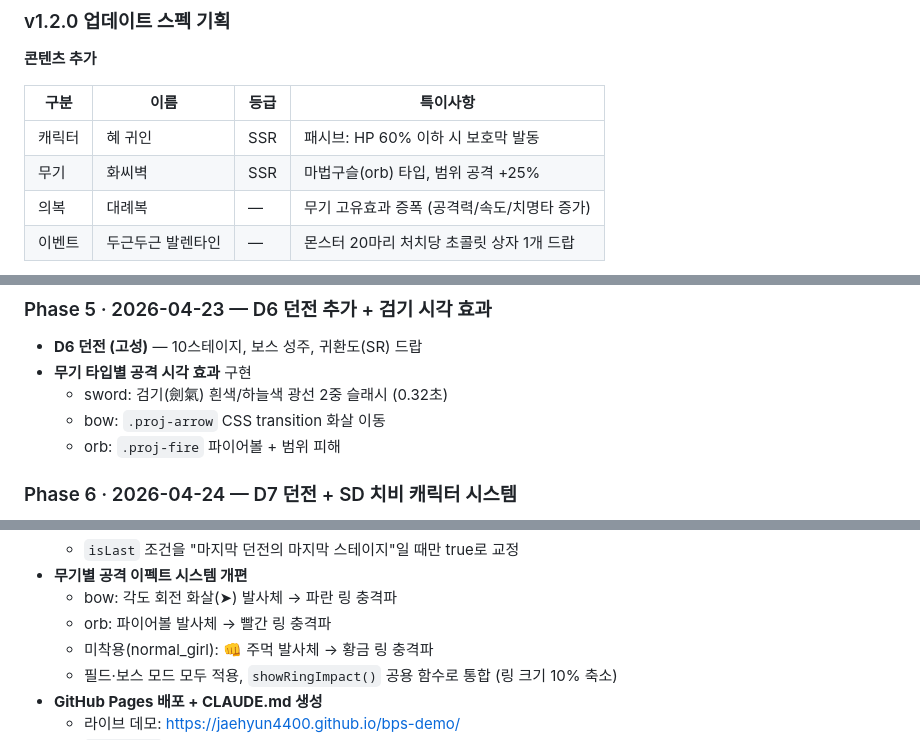
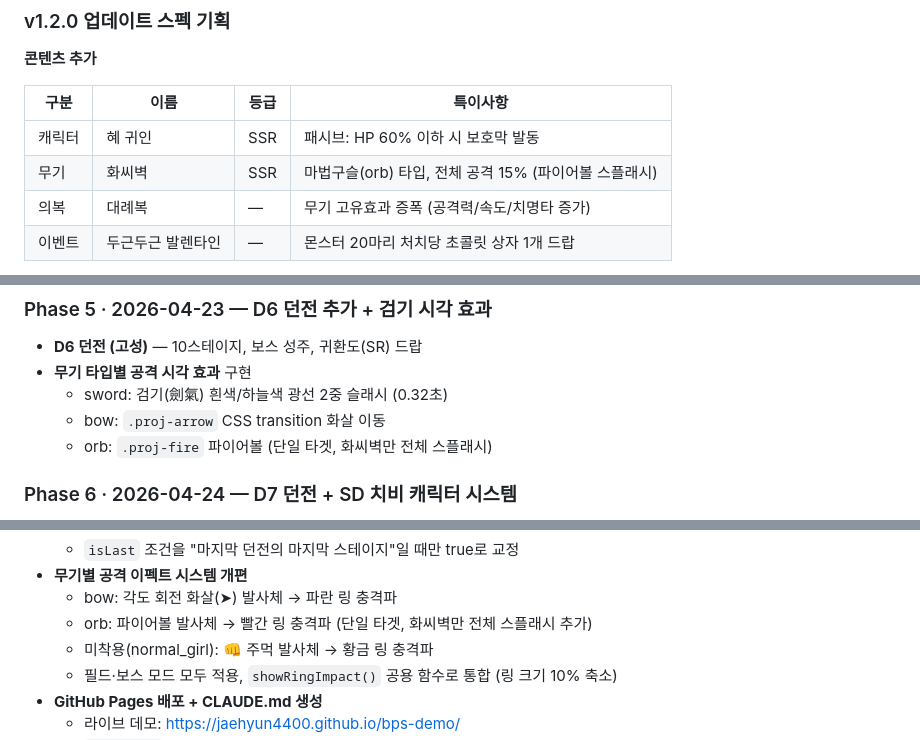
Before and after one commit to jaehyun4400/bps-demo, a Markdown page: README.md, 3 parts joined by grey strips. GitHub-like rendering.

Commit message:
docs: 화씨벽 범위 공격 재설계 내용 문서 반영 (README/ReleaseNote/devlog)
Co-Authored-By: Claude Sonnet 4.6 <noreply@anthropic.com>

```diff
--- a/README.md
+++ b/README.md
@@ -49,7 +49,7 @@ QA 포트폴리오에 등재할 가상의 모바일 게임 **"Blades of Plumflow
 | 구분   | 이름              | 등급 | 특이사항                                     |
 | ------ | ----------------- | ---- | -------------------------------------------- |
 | 캐릭터 | 혜 귀인           | SSR  | 패시브: HP 60% 이하 시 보호막 발동           |
-| 무기   | 화씨벽            | SSR  | 마법구슬(orb) 타입, 범위 공격 +25%           |
+| 무기   | 화씨벽            | SSR  | 마법구슬(orb) 타입, 전체 공격 15% (파이어볼 스플래시) |
 | 의복   | 대례복            | —    | 무기 고유효과 증폭 (공격력/속도/치명타 증가) |
 | 이벤트 | 두근두근 발렌타인 | —    | 몬스터 20마리 처치당 초콜릿 상자 1개 드랍    |
 
@@ -173,7 +173,7 @@ QA 포트폴리오에 등재할 가상의 모바일 게임 **"Blades of Plumflow
 - **무기 타입별 공격 시각 효과** 구현
   - sword: 검기(劍氣) 흰색/하늘색 광선 2중 슬래시 (0.32초)
   - bow: `.proj-arrow` CSS transition 화살 이동
-  - orb: `.proj-fire` 파이어볼 + 범위 피해
+  - orb: `.proj-fire` 파이어볼 (단일 타겟, 화씨벽만 전체 스플래시)
 
 ### Phase 6 · 2026-04-24 — D7 던전 + SD 치비 캐릭터 시스템
 
@@ -212,7 +212,7 @@ QA 포트폴리오에 등재할 가상의 모바일 게임 **"Blades of Plumflow
   - `isLast` 조건을 "마지막 던전의 마지막 스테이지"일 때만 true로 교정
 - **무기별 공격 이펙트 시스템 개편**
   - bow: 각도 회전 화살(➤) 발사체 → 파란 링 충격파
-  - orb: 파이어볼 발사체 → 빨간 링 충격파
+  - orb: 파이어볼 발사체 → 빨간 링 충격파 (단일 타겟, 화씨벽만 전체 스플래시 추가)
   - 미착용(normal_girl): 👊 주먹 발사체 → 황금 링 충격파
   - 필드·보스 모드 모두 적용, `showRingImpact()` 공용 함수로 통합 (링 크기 10% 축소)
 - **GitHub Pages 배포 + CLAUDE.md 생성**
```
Also changed, not shown: other parts of README.md (+1 -1 lines), BPS_devlog/BPS_devlog.md (+2 -2 lines), docs/ReleaseNote.md (+5 -0 lines).
